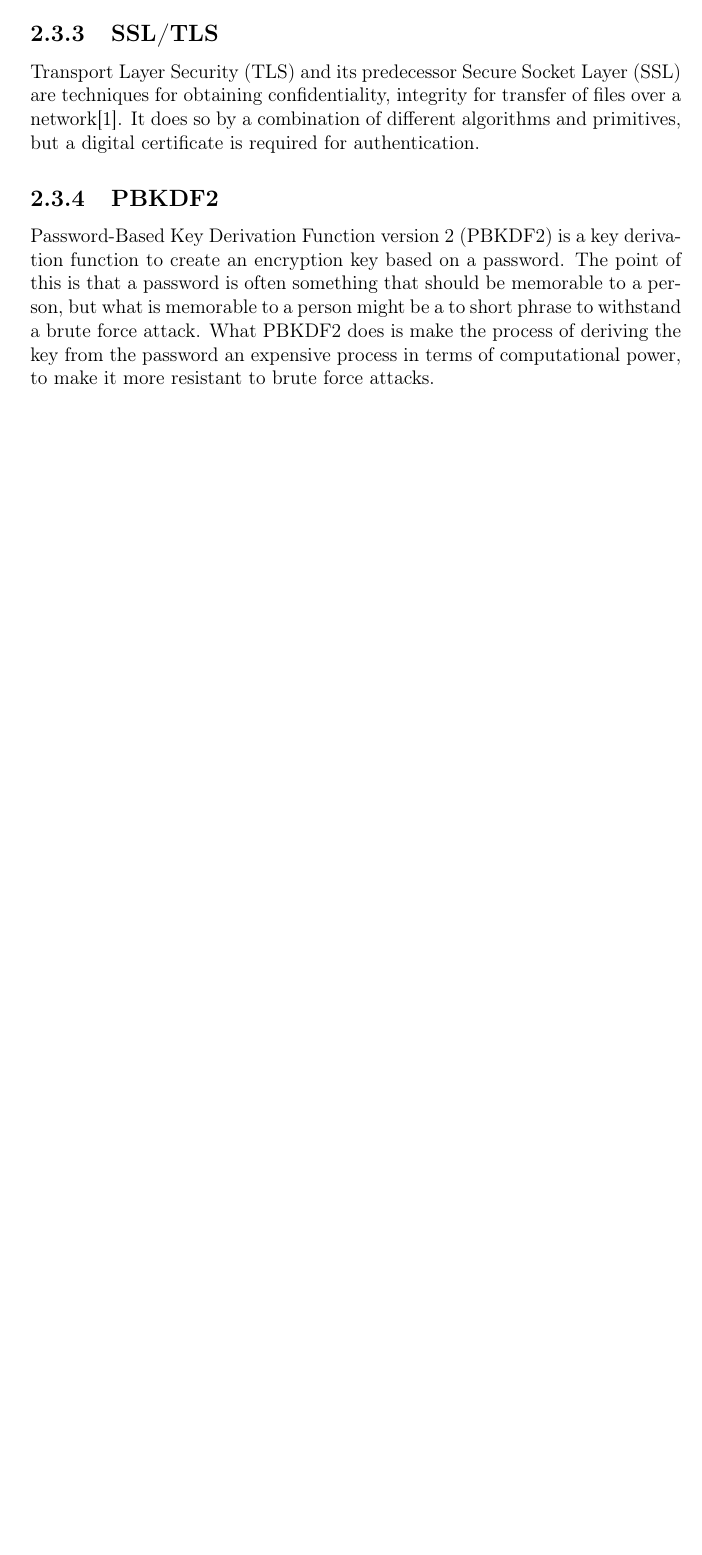
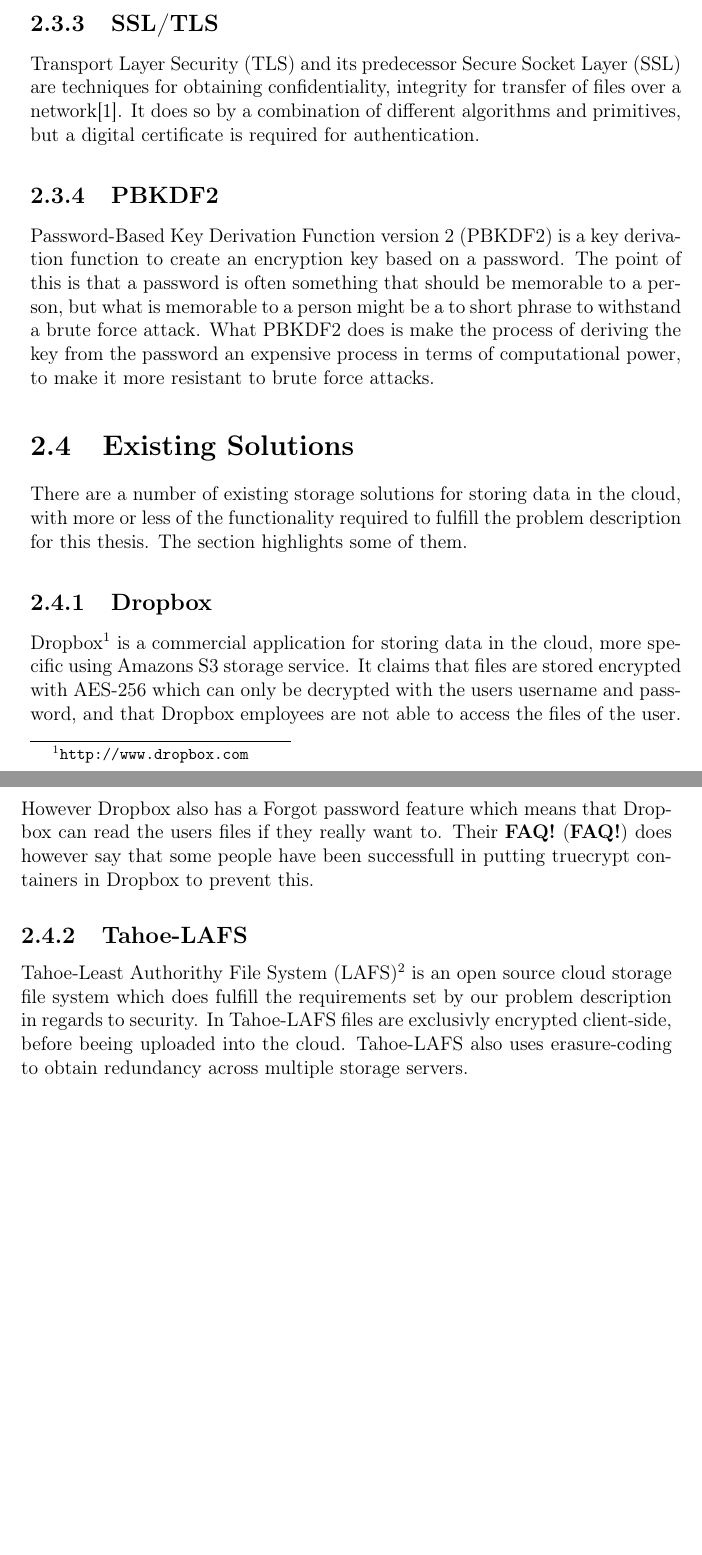
Before and after one commit to zerqent/cloud-storage-vault, a LaTeX thesis (report/main.tex): part of page 22 of 38 before the commit and two parts of pages 22 and 23 of 40 after it, the two joined at a grey line, cut so that both start at the same text, the shorter picture padded with empty space. Compiled offline with pdfLaTeX.

Commit message:
Tahoe and Dropbox

```diff
--- a/report/main.tex
+++ b/report/main.tex
@@ -289,6 +290,29 @@ phrase to withstand a brute force attack. What \ac{PBKDF2} does is make the
 process of deriving the key from the password an expensive process in terms of
 computational power, to make it more resistant to brute force attacks.
 
+\section{Existing Solutions}
+There are a number of existing storage solutions for storing data in the cloud,
+with more or less of the functionality required to fulfill the problem
+description for this thesis. The section highlights some of them.
+
+\subsection{Dropbox}
+Dropbox\footnote{\url{http://www.dropbox.com}} is a commercial application for
+storing data in the cloud, more specific using Amazons S3 storage service. It
+claims that files are stored encrypted with \ac{AES}-256 which can only be
+decrypted with the users username and password, and that Dropbox employees are
+not able to access the files of the user. However Dropbox also has a Forgot
+password feature which means that Dropbox can read the users files if they
+really want to. Their \ac{FAQ} does however say that some people have been
+successfull in putting truecrypt containers in Dropbox to prevent this.
+
+\subsection{Tahoe-LAFS}
+Tahoe-\ac{LAFS}\footnote{http://www.tahoe-lafs.org} is an open source
+cloud storage file system which does fulfill the requirements set by our
+problem description in regards to security. In Tahoe-\ac{LAFS} files are
+exclusivly encrypted client-side, before beeing uploaded into the cloud.
+Tahoe-\ac{LAFS} also uses erasure-coding to obtain redundancy across multiple
+storage servers.
+
 %**************************************%
 \chapter{Architectural Solution}
 %**************************************%
```
Also changed, not shown: report/main.tex (1 more changed lines).
